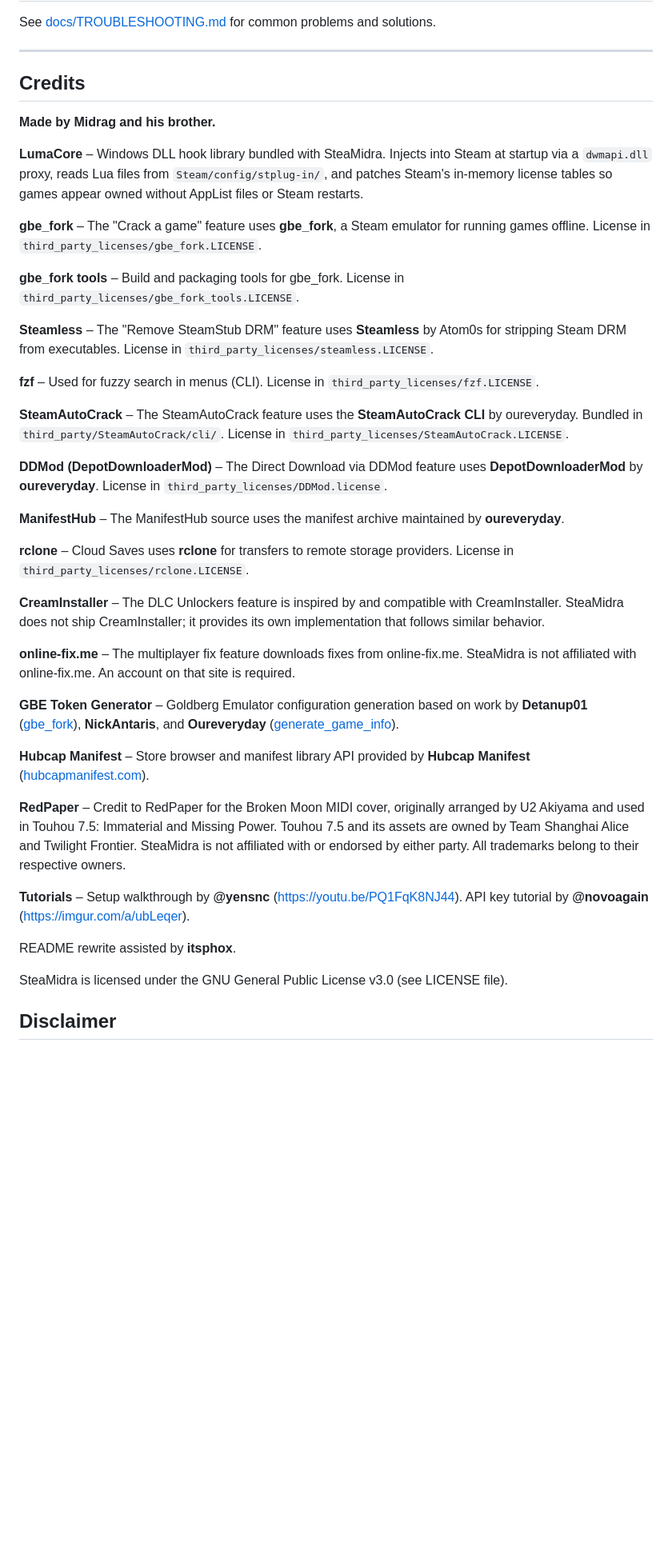
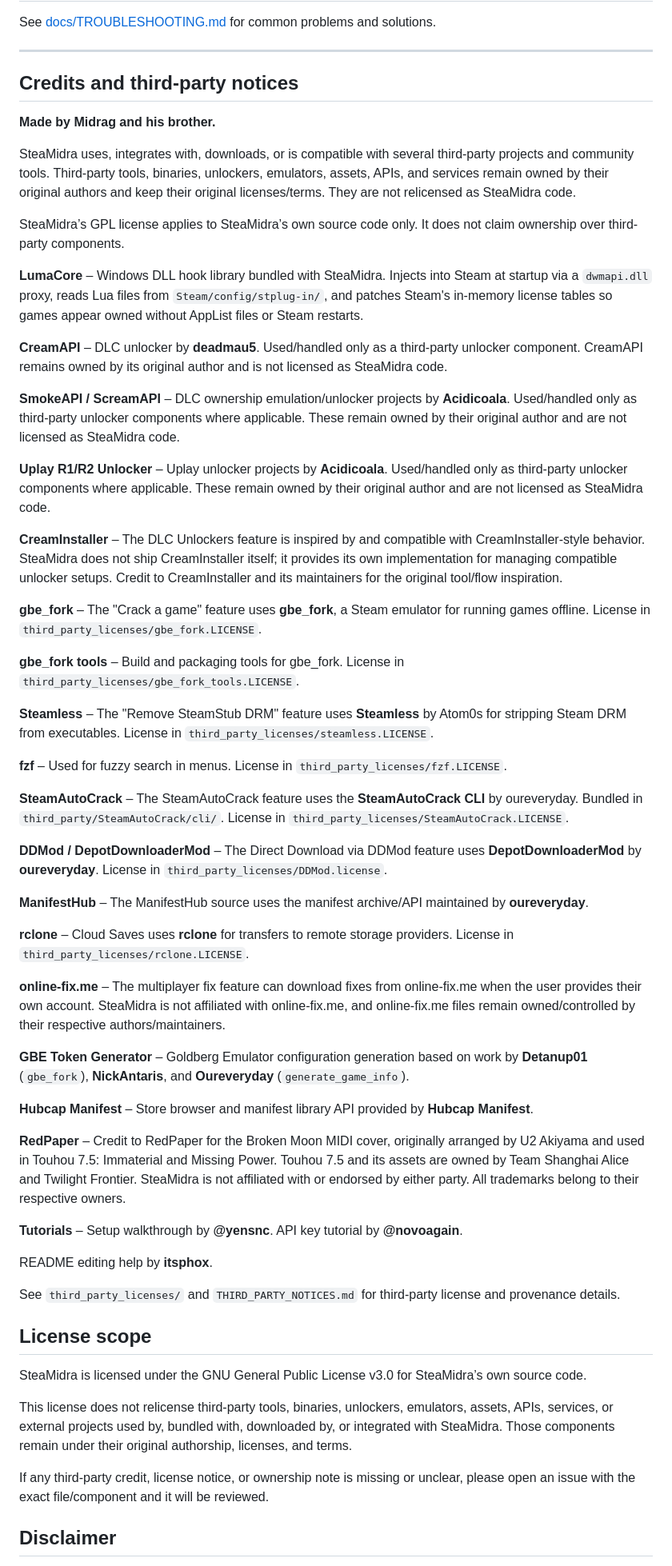
Before and after one commit to ElfariaKensinton/SFF_macOS, a Markdown page: README.md, the part around one of its changes. Shown at 80% size. Drawn GitHub-style; blank space fills up the shorter version.

Commit message:
Revise README for clarity on credits and licensing
Updated README to clarify credits and third-party notices, including license scope and responsibilities.

```diff
--- a/README.md
+++ b/README.md
@@ -147,11 +147,23 @@ See [docs/TROUBLESHOOTING.md](docs/TROUBLESHOOTING.md) for common problems and s
 
 ---
 
-## Credits
+## Credits and third-party notices
 
 **Made by Midrag and his brother.**
 
+SteaMidra uses, integrates with, downloads, or is compatible with several third-party projects and community tools. Third-party tools, binaries, unlockers, emulators, assets, APIs, and services remain owned by their original authors and keep their original licenses/terms. They are not relicensed as SteaMidra code.
+
+SteaMidra’s GPL license applies to SteaMidra’s own source code only. It does not claim ownership over third-party components.
+
 **LumaCore** – Windows DLL hook library bundled with SteaMidra. Injects into Steam at startup via a `dwmapi.dll` proxy, reads Lua files from `Steam/config/stplug-in/`, and patches Steam's in-memory license tables so games appear owned without AppList files or Steam restarts.
+
+**CreamAPI** – DLC unlocker by **deadmau5**. Used/handled only as a third-party unlocker component. CreamAPI remains owned by its original author and is not licensed as SteaMidra code.
+
+**SmokeAPI / ScreamAPI** – DLC ownership emulation/unlocker projects by **Acidicoala**. Used/handled only as third-party unlocker components where applicable. These remain owned by their original author and are not licensed as SteaMidra code.
+
+**Uplay R1/R2 Unlocker** – Uplay unlocker projects by **Acidicoala**. Used/handled only as third-party unlocker components where applicable. These remain owned by their original author and are not licensed as SteaMidra code.
+
+**CreamInstaller** – The DLC Unlockers feature is inspired by and compatible with CreamInstaller-style behavior. SteaMidra does not ship CreamInstaller itself; it provides its own implementation for managing compatible unlocker setups. Credit to CreamInstaller and its maintainers for the original tool/flow inspiration.
 
 **gbe_fork** – The "Crack a game" feature uses **gbe_fork**, a Steam emulator for running games offline. License in `third_party_licenses/gbe_fork.LICENSE`.
 
@@ -159,31 +171,37 @@ See [docs/TROUBLESHOOTING.md](docs/TROUBLESHOOTING.md) for common problems and s
 
 **Steamless** – The "Remove SteamStub DRM" feature uses **Steamless** by Atom0s for stripping Steam DRM from executables. License in `third_party_licenses/steamless.LICENSE`.
 
-**fzf** – Used for fuzzy search in menus (CLI). License in `third_party_licenses/fzf.LICENSE`.
+**fzf** – Used for fuzzy search in menus. License in `third_party_licenses/fzf.LICENSE`.
 
 **SteamAutoCrack** – The SteamAutoCrack feature uses the **SteamAutoCrack CLI** by oureveryday. Bundled in `third_party/SteamAutoCrack/cli/`. License in `third_party_licenses/SteamAutoCrack.LICENSE`.
 
-**DDMod (DepotDownloaderMod)** – The Direct Download via DDMod feature uses **DepotDownloaderMod** by **oureveryday**. License in `third_party_licenses/DDMod.license`.
+**DDMod / DepotDownloaderMod** – The Direct Download via DDMod feature uses **DepotDownloaderMod** by **oureveryday**. License in `third_party_licenses/DDMod.license`.
 
-**ManifestHub** – The ManifestHub source uses the manifest archive maintained by **oureveryday**.
+**ManifestHub** – The ManifestHub source uses the manifest archive/API maintained by **oureveryday**.
 
 **rclone** – Cloud Saves uses **rclone** for transfers to remote storage providers. License in `third_party_licenses/rclone.LICENSE`.
 
-**CreamInstaller** – The DLC Unlockers feature is inspired by and compatible with CreamInstaller. SteaMidra does not ship CreamInstaller; it provides its own implementation that follows similar behavior.
+**online-fix.me** – The multiplayer fix feature can download fixes from online-fix.me when the user provides their own account. SteaMidra is not affiliated with online-fix.me, and online-fix.me files remain owned/controlled by their respective authors/maintainers.
 
-**online-fix.me** – The multiplayer fix feature downloads fixes from online-fix.me. SteaMidra is not affiliated with online-fix.me. An account on that site is required.
+**GBE Token Generator** – Goldberg Emulator configuration generation based on work by **Detanup01** (`gbe_fork`), **NickAntaris**, and **Oureveryday** (`generate_game_info`).
 
-**GBE Token Generator** – Goldberg Emulator configuration generation based on work by **Detanup01** ([gbe_fork](https://github.com/Detanup01/gbe_fork)), **NickAntaris**, and **Oureveryday** ([generate_game_info](https://github.com/oureveryday/Goldberg-generate_game_info)).
-
-**Hubcap Manifest** – Store browser and manifest library API provided by **Hubcap Manifest** ([hubcapmanifest.com](https://hubcapmanifest.com)).
+**Hubcap Manifest** – Store browser and manifest library API provided by **Hubcap Manifest**.
 
 **RedPaper** – Credit to RedPaper for the Broken Moon MIDI cover, originally arranged by U2 Akiyama and used in Touhou 7.5: Immaterial and Missing Power. Touhou 7.5 and its assets are owned by Team Shanghai Alice and Twilight Frontier. SteaMidra is not affiliated with or endorsed by either party. All trademarks belong to their respective owners.
 
-**Tutorials** – Setup walkthrough by **@yensnc** (https://youtu.be/PQ1FqK8NJ44). API key tutorial by **@novoagain** (https://imgur.com/a/ubLeqer).
+**Tutorials** – Setup walkthrough by **@yensnc**. API key tutorial by **@novoagain**.
 
-README rewrite assisted by **itsphox**.
+README editing help by **itsphox**.
 
-SteaMidra is licensed under the GNU General Public License v3.0 (see LICENSE file).
+See `third_party_licenses/` and `THIRD_PARTY_NOTICES.md` for third-party license and provenance details.
+
+## License scope
+
+SteaMidra is licensed under the GNU General Public License v3.0 for SteaMidra’s own source code.
+
+This license does not relicense third-party tools, binaries, unlockers, emulators, assets, APIs, services, or external projects used by, bundled with, downloaded by, or integrated with SteaMidra. Those components remain under their original authorship, licenses, and terms.
+
+If any third-party credit, license notice, or ownership note is missing or unclear, please open an issue with the exact file/component and it will be reviewed.
 
 ## Disclaimer
 
```
Also changed, not shown: other parts of README.md (+1 -1 lines).
